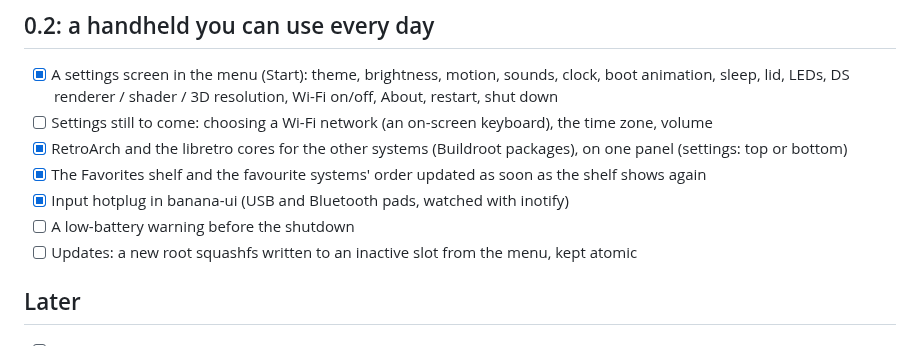
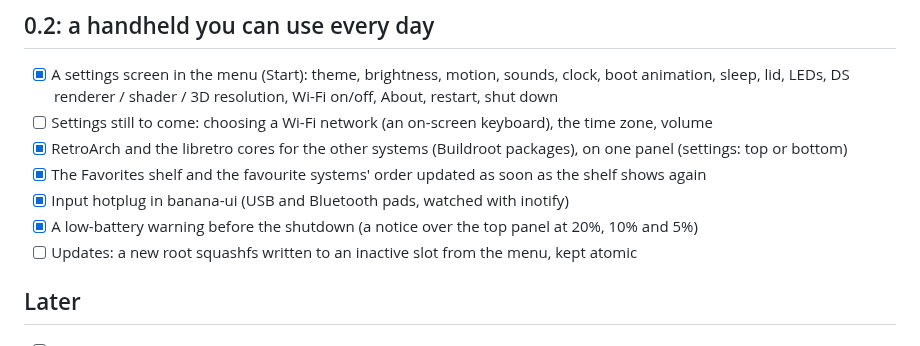
Before and after one commit to JorreFog/BananaLinux, a Markdown page: docs/ROADMAP.md, the part around the change. Rendered like a GitHub page.

```diff
--- a/docs/ROADMAP.md
+++ b/docs/ROADMAP.md
@@ -24,7 +24,7 @@
 - [x] RetroArch and the libretro cores for the other systems (Buildroot packages), on one panel (settings: top or bottom)
 - [x] The Favorites shelf and the favourite systems' order updated as soon as the shelf shows again
 - [x] Input hotplug in banana-ui (USB and Bluetooth pads, watched with inotify)
-- [ ] A low-battery warning before the shutdown
+- [x] A low-battery warning before the shutdown (a notice over the top panel at 20%, 10% and 5%)
 - [ ] Updates: a new root squashfs written to an inactive slot from the menu, kept atomic
 
 ## Later
```
Also changed, not shown: README.md (+2 -1 lines), docs/ARCHITECTURE.md (+7 -0 lines), docs/img/menu-battery.png (added), 8 other files.
